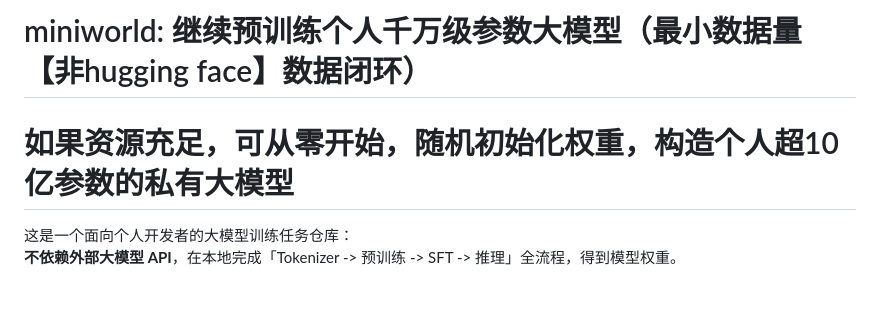
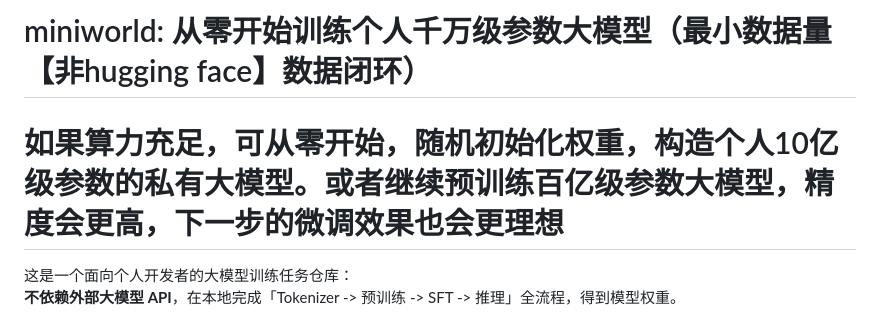
Before and after one commit to ZM1314-design/MiniWorld, a Markdown page: README.md, the part around the change. Rendered like a GitHub page; blank space fills up the shorter version.

Commit message:
I think you need
no reason

```diff
--- a/README.md
+++ b/README.md
@@ -1,5 +1,5 @@
-# miniworld: 继续预训练个人千万级参数大模型（最小数据量【非hugging face】数据闭环）
-# 如果资源充足，可从零开始，随机初始化权重，构造个人超10亿参数的私有大模型
+# miniworld: 从零开始训练个人千万级参数大模型（最小数据量【非hugging face】数据闭环）
+# 如果算力充足，可从零开始，随机初始化权重，构造个人10亿级参数的私有大模型。或者继续预训练百亿级参数大模型，精度会更高，下一步的微调效果也会更理想
 
 这是一个面向个人开发者的大模型训练任务仓库：
 **不依赖外部大模型 API**，在本地完成「Tokenizer -> 预训练 -> SFT -> 推理」全流程，得到模型权重。
```
